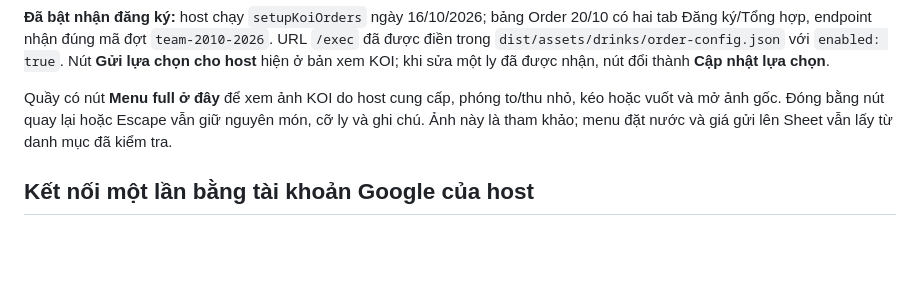
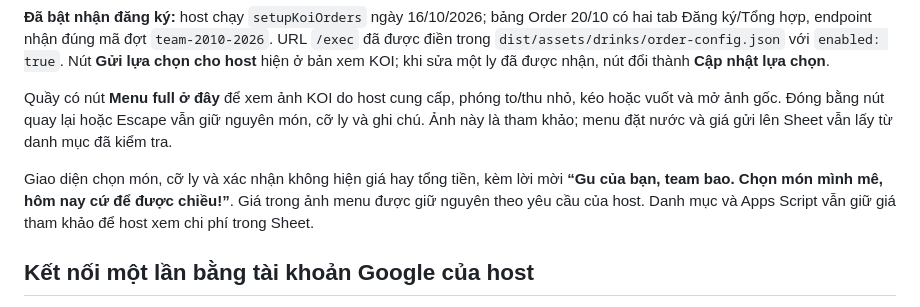
Before and after one commit to binhdao112/woin, a Markdown page: docs/drink-orders.md, the part around the change. Rendered like a GitHub page; blank space fills up the shorter version.

```diff
--- a/docs/drink-orders.md
+++ b/docs/drink-orders.md
@@ -5,6 +5,8 @@ Trạm cà phê dùng menu **KOI Thé · Trung Hòa** do host đưa sẵn vào r
 **Đã bật nhận đăng ký:** host chạy `setupKoiOrders` ngày 16/10/2026; bảng Order 20/10 có hai tab Đăng ký/Tổng hợp, endpoint nhận đúng mã đợt `team-2010-2026`. URL `/exec` đã được điền trong `dist/assets/drinks/order-config.json` với `enabled: true`. Nút **Gửi lựa chọn cho host** hiện ở bản xem KOI; khi sửa một ly đã được nhận, nút đổi thành **Cập nhật lựa chọn**.
 
 Quầy có nút **Menu full ở đây** để xem ảnh KOI do host cung cấp, phóng to/thu nhỏ, kéo hoặc vuốt và mở ảnh gốc. Đóng bằng nút quay lại hoặc Escape vẫn giữ nguyên món, cỡ ly và ghi chú. Ảnh này là tham khảo; menu đặt nước và giá gửi lên Sheet vẫn lấy từ danh mục đã kiểm tra.
+
+Giao diện chọn món, cỡ ly và xác nhận không hiện giá hay tổng tiền, kèm lời mời **“Gu của bạn, team bao. Chọn món mình mê, hôm nay cứ để được chiều!”**. Giá trong ảnh menu được giữ nguyên theo yêu cầu của host. Danh mục và Apps Script vẫn giữ giá tham khảo để host xem chi phí trong Sheet.
 
 ## Kết nối một lần bằng tài khoản Google của host
 
```
Also changed, not shown: docs/testing/team-treat-no-prices.tdd.md (added, +10 -0 lines).
